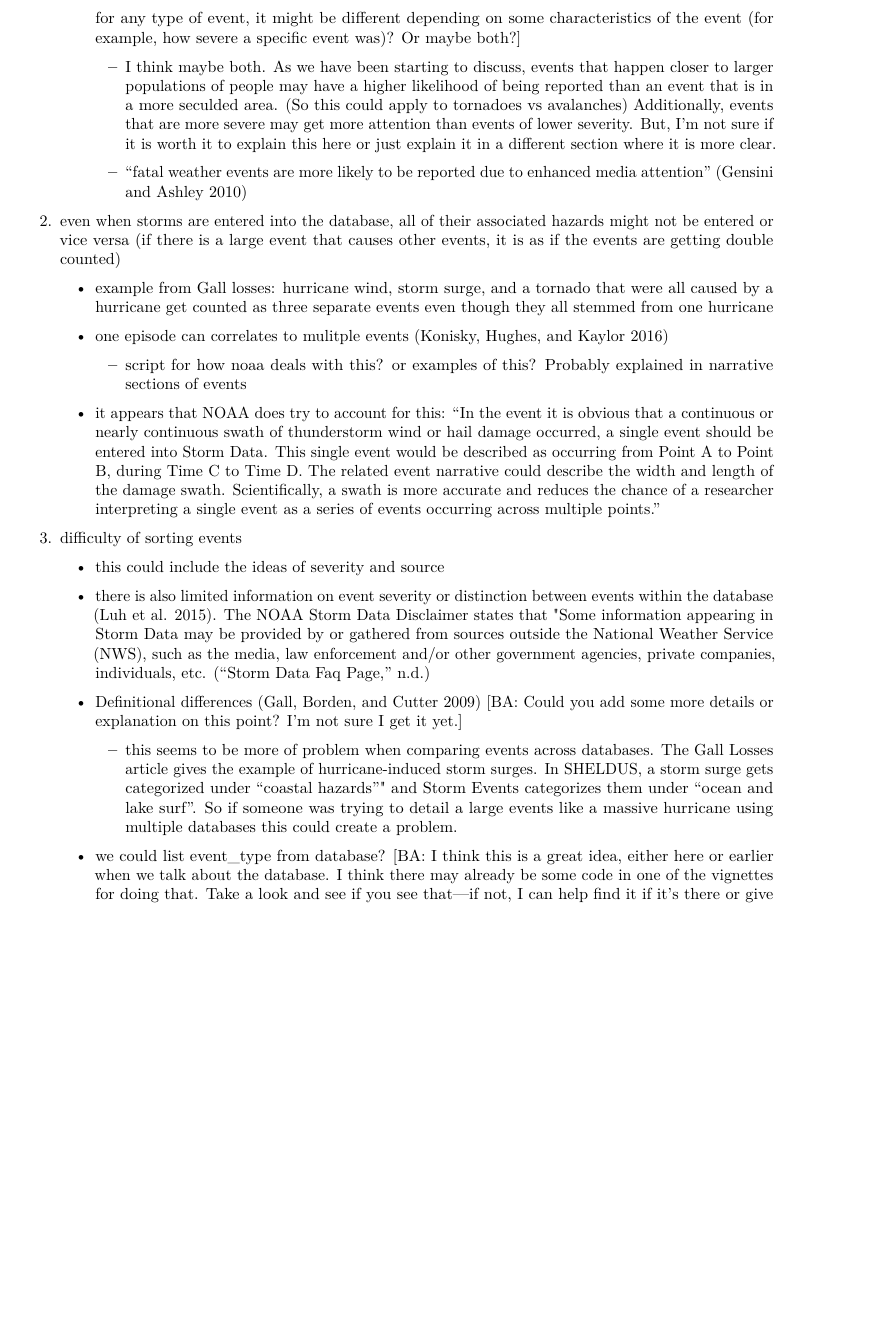
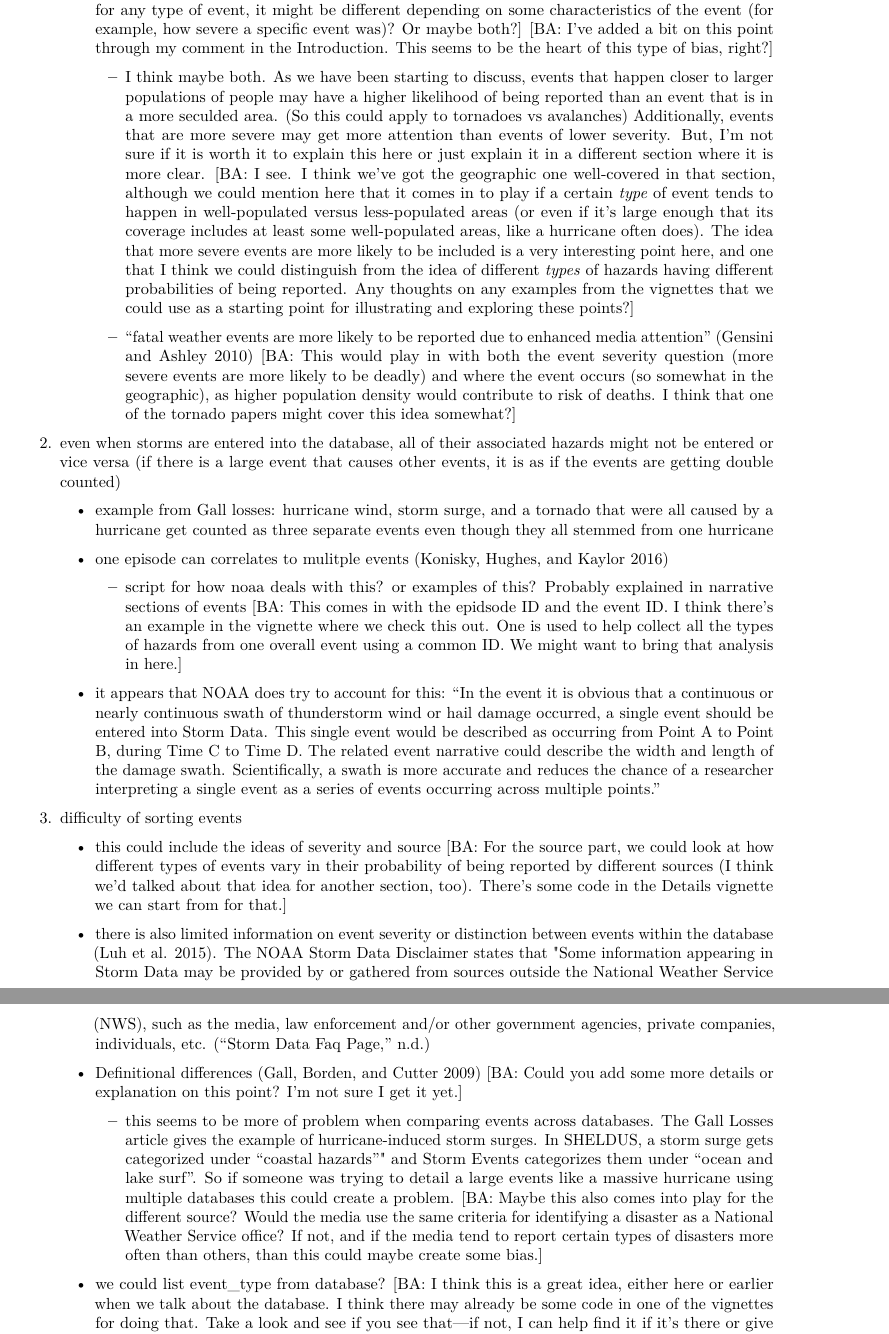
Before and after one commit to geanders/noaastormevents_paper, an R Markdown document (storm_events_literature_outline.Rmd): part of page 3 of 9 before the commit and two parts of pages 3 and 4 of 9 after it, the two joined at a grey line, cut so that both start at the same text, the shorter picture padded with empty space. The pictures show the output file storm_events_literature_outline.pdf that the author committed with the source.

Commit message:
Add some more comments on hazard bias

```diff
--- a/storm_events_literature_outline.Rmd
+++ b/storm_events_literature_outline.Rmd
@@ -93 +91,0 @@ Something like: The Storm Events database aims to record listings for all hazard
-    - P(event recorded | event happened) may be different by events [BA: Here, do we mean that it might be different for tornado events versus avalanche events, for example? Or do we mean that, for any type of event, it might be different depending on some characteristics of the event (for example, how severe a specific event was)? Or maybe both?]
@@ -94,27 +93,28 @@ Something like: The Storm Events database aims to record listings for all hazard
+    - P(event recorded | event happened) may be different by events [BA: Here, do we mean that it might be different for tornado events versus avalanche events, for example? Or do we mean that, for any type of event, it might be different depending on some characteristics of the event (for example, how severe a specific event was)? Or maybe both?]  [BA: I've added a bit on this point through my comment in the Introduction. This seems to be the heart of this type of bias, right?]
 
-        * I think maybe both. As we have been starting to discuss, events that happen closer to larger populations of people may have a higher likelihood of being reported than an event that is in a more seculded area. (So this could apply to tornadoes vs avalanches) Additionally, events that are more severe may get more attention than events of lower severity. But, I'm not sure if it is worth it to explain this here or just explain it in a different section where it is more clear.
+        * I think maybe both. As we have been starting to discuss, events that happen closer to larger populations of people may have a higher likelihood of being reported than an event that is in a more seculded area. (So this could apply to tornadoes vs avalanches) Additionally, events that are more severe may get more attention than events of lower severity. But, I'm not sure if it is worth it to explain this here or just explain it in a different section where it is more clear. [BA: I see. I think we've got the geographic one well-covered in that section, although we could mention here that it comes in to play if a certain *type* of event tends to happen in well-populated versus less-populated areas (or even if it's large enough that its coverage includes at least some well-populated areas, like a hurricane often does). The idea that more severe events are more likely to be included is a very interesting point here, and one that I think we could distinguish from the idea of different *types* of hazards having different probabilities of being reported. Any thoughts on any examples from the vignettes that we could use as a starting point for illustrating and exploring these points?]
 
-        * "fatal weather events are more likely to be reported due to enhanced media attention" [@gensini2010examination]
+        * "fatal weather events are more likely to be reported due to enhanced media attention" [@gensini2010examination]  [BA: This would play in with both the event severity question (more severe events are more likely to be deadly) and where the event occurs (so somewhat in the geographic), as higher population density would contribute to risk of deaths. I think that one of the tornado papers might cover this idea somewhat?]
 
 2. even when storms are entered into the database, all of their associated hazards might not be entered or vice versa (if there is a large event that causes other events, it is as if the events are getting double counted)
 
     - example from Gall losses: hurricane wind, storm surge, and a tornado that were all caused by a hurricane get counted as three separate events even though they all stemmed from one hurricane
     - one episode can correlates to mulitple events [@konisky2016extreme]
 
-        * script for how noaa deals with this? or examples of this? Probably explained in narrative sections of events
+        * script for how noaa deals with this? or examples of this? Probably explained in narrative sections of events [BA: This comes in with the epidsode ID and the event ID. I think there's an example in the vignette where we check this out. One is used to help collect all the types of hazards from one overall event using a common ID. We might want to bring that analysis in here.]
 
     - it appears that NOAA does try to account for this: "In the event it is obvious that a continuous or nearly continuous swath of thunderstorm wind or hail damage occurred, a single event should be entered into Storm Data. This single event would be described as occurring from Point A to Point B, during Time C to Time D. The related event narrative could describe the width and length of the damage swath. Scientifically, a swath is more accurate and reduces the chance of a researcher interpreting a single event as a series of events occurring across multiple points."
 
 
 3. difficulty of sorting events
 
-    - this could include the ideas of severity and source
+    - this could include the ideas of severity and source [BA: For the source part, we could look at how different types of events vary in their probability of being reported by different sources (I think we'd talked about that idea for another section, too). There's some code in the Details vignette we can start from for that.]
 
     - there is also limited information on event severity or distinction between events within the database [@luh2015vulnerability]. The NOAA Storm Data Disclaimer states that "Some information appearing in Storm Data may be provided by or gathered from sources outside the National Weather Service (NWS), such as the media, law enforcement and/or other government agencies, private companies, individuals, etc.  [@stormdatafaq]
 
     - Definitional differences [@gall2009losses] [BA: Could you add some more details or explanation on this point? I'm not sure I get it yet.]
 
-        * this seems to be more of problem when comparing events across databases. The Gall Losses article gives the example of hurricane-induced storm surges. In SHELDUS, a storm surge gets categorized under "coastal hazards"" and Storm Events categorizes them under "ocean and lake surf". So if someone was trying to detail a large events like a massive hurricane using multiple databases this could create a problem.
+        * this seems to be more of problem when comparing events across databases. The Gall Losses article gives the example of hurricane-induced storm surges. In SHELDUS, a storm surge gets categorized under "coastal hazards"" and Storm Events categorizes them under "ocean and lake surf". So if someone was trying to detail a large events like a massive hurricane using multiple databases this could create a problem. [BA: Maybe this also comes into play for the different source? Would the media use the same criteria for identifying a disaster as a National Weather Service office? If not, and if the media tend to report certain types of disasters more often than others, than this could maybe create some bias.]
 
     - we could list event_type from database? [BA: I think this is a great idea, either
 here or earlier when we talk about the database. I think there may already be some
```
Also changed, not shown: storm_events_literature_outline.pdf, storm_events_literature_outline.Rmd (4 more changed lines).
